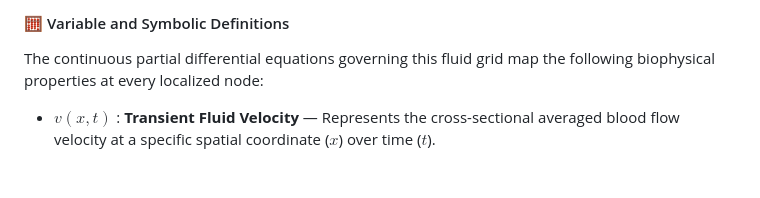
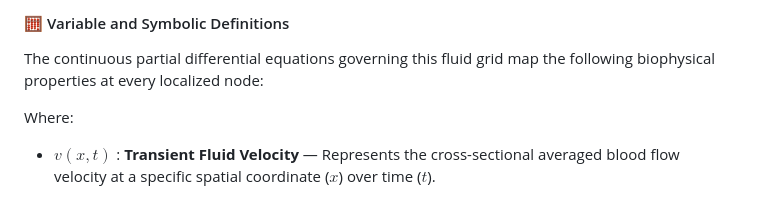
Before and after one commit to JosiahChristian/BiomedicalSystemsSolver, a Markdown page: README.md, the part around the change. Drawn GitHub-style; blank space fills up the shorter version.

Commit message:
Enhance README with variable definitions
Added definitions for fluid dynamics variables in README.

```diff
--- a/README.md
+++ b/README.md
@@ -30,6 +30,7 @@ The framework maps transient fluid mass-transport boundaries across a discrete 2
 #### 🧮 Variable and Symbolic Definitions
 The continuous partial differential equations governing this fluid grid map the following biophysical properties at every localized node:
 
+Where:
 *   $v(x, t)$ : **Transient Fluid Velocity** — Represents the cross-sectional averaged blood flow velocity at a specific spatial coordinate ($x$) over time ($t$).
 *   $P$ : **Intravascular Blood Pressure** — The driving hydrostatic force gradient acting along the length steps of the vessel track.
 *   $\rho$ : **Blood Mass Density** — Constrained as a constant fluid mass parameter ($\approx 1.06 \ \text{g/cm}^3$) modeling standard human blood plasma weight properties.
```
